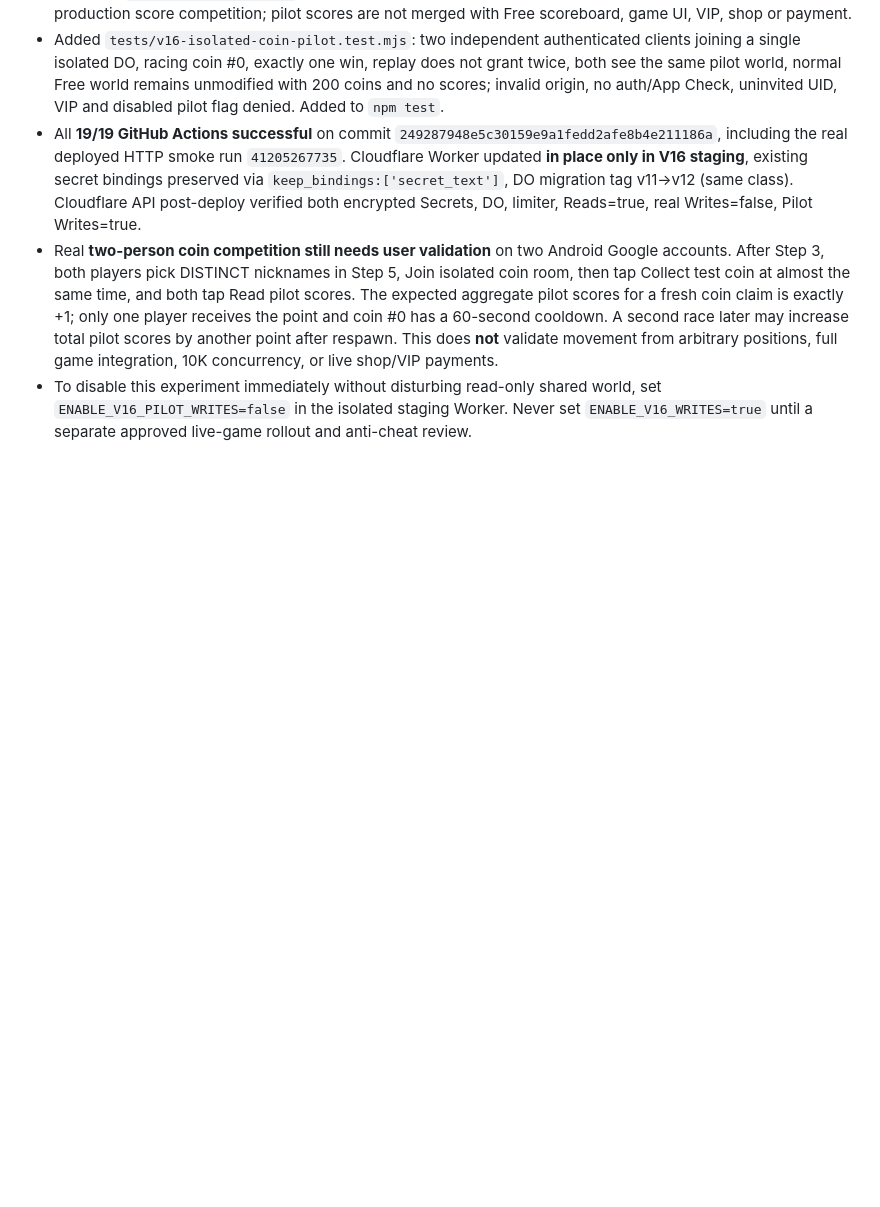
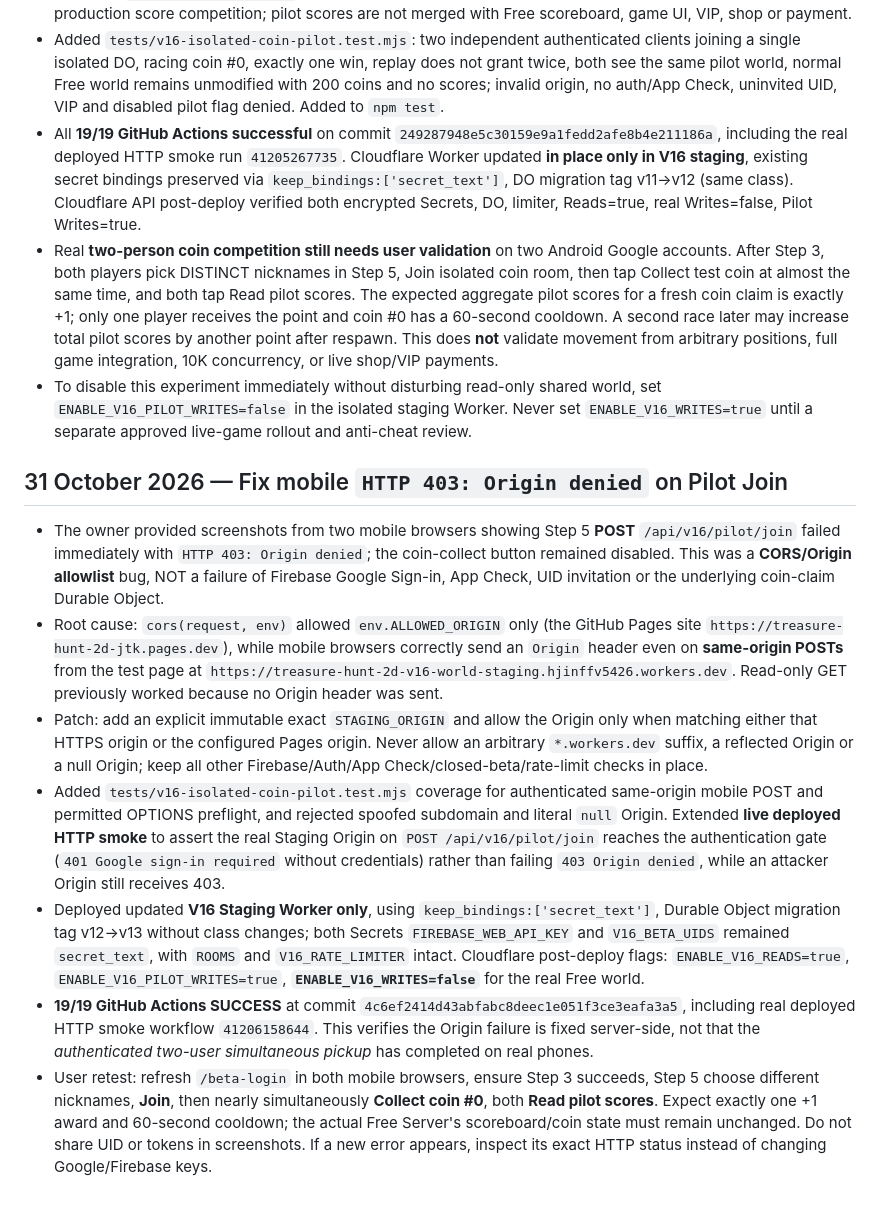
Before and after one commit to jtkmanga/Treasure-Hunt-2D, a Markdown page: docs/v16-online-stage/README.md, the part around the change. GitHub-like rendering; blank space fills up the shorter version.

Commit message:
docs(v16): record mobile POST Origin bug fix, deployment evidence and retest steps

```diff
--- a/docs/v16-online-stage/README.md
+++ b/docs/v16-online-stage/README.md
@@ -153,3 +153,13 @@ The account owner supplied a Cloudflare Billing > Subscriptions screenshot that
 - All **19/19 GitHub Actions successful** on commit `249287948e5c30159e9a1fedd2afe8b4e211186a`, including the real deployed HTTP smoke run `41205267735`. Cloudflare Worker updated **in place only in V16 staging**, existing secret bindings preserved via `keep_bindings:['secret_text']`, DO migration tag v11→v12 (same class). Cloudflare API post-deploy verified both encrypted Secrets, DO, limiter, Reads=true, real Writes=false, Pilot Writes=true.
 - Real **two-person coin competition still needs user validation** on two Android Google accounts. After Step 3, both players pick DISTINCT nicknames in Step 5, Join isolated coin room, then tap Collect test coin at almost the same time, and both tap Read pilot scores. The expected aggregate pilot scores for a fresh coin claim is exactly +1; only one player receives the point and coin #0 has a 60-second cooldown. A second race later may increase total pilot scores by another point after respawn. This does **not** validate movement from arbitrary positions, full game integration, 10K concurrency, or live shop/VIP payments.
 - To disable this experiment immediately without disturbing read-only shared world, set `ENABLE_V16_PILOT_WRITES=false` in the isolated staging Worker. Never set `ENABLE_V16_WRITES=true` until a separate approved live-game rollout and anti-cheat review.
+
+
+## 31 October 2026 — Fix mobile `HTTP 403: Origin denied` on Pilot Join
+- The owner provided screenshots from two mobile browsers showing Step 5 **POST** `/api/v16/pilot/join` failed immediately with `HTTP 403: Origin denied`; the coin-collect button remained disabled. This was a **CORS/Origin allowlist** bug, NOT a failure of Firebase Google Sign-in, App Check, UID invitation or the underlying coin-claim Durable Object.
+- Root cause: `cors(request, env)` allowed `env.ALLOWED_ORIGIN` only (the GitHub Pages site `https://treasure-hunt-2d-jtk.pages.dev`), while mobile browsers correctly send an `Origin` header even on **same-origin POSTs** from the test page at `https://treasure-hunt-2d-v16-world-staging.hjinffv5426.workers.dev`. Read-only GET previously worked because no Origin header was sent.
+- Patch: add an explicit immutable exact `STAGING_ORIGIN` and allow the Origin only when matching either that HTTPS origin or the configured Pages origin. Never allow an arbitrary `*.workers.dev` suffix, a reflected Origin or a null Origin; keep all other Firebase/Auth/App Check/closed-beta/rate-limit checks in place.
+- Added `tests/v16-isolated-coin-pilot.test.mjs` coverage for authenticated same-origin mobile POST and permitted OPTIONS preflight, and rejected spoofed subdomain and literal `null` Origin. Extended **live deployed HTTP smoke** to assert the real Staging Origin on `POST /api/v16/pilot/join` reaches the authentication gate (`401 Google sign-in required` without credentials) rather than failing `403 Origin denied`, while an attacker Origin still receives 403.
+- Deployed updated **V16 Staging Worker only**, using `keep_bindings:['secret_text']`, Durable Object migration tag v12→v13 without class changes; both Secrets `FIREBASE_WEB_API_KEY` and `V16_BETA_UIDS` remained `secret_text`, with `ROOMS` and `V16_RATE_LIMITER` intact. Cloudflare post-deploy flags: `ENABLE_V16_READS=true`, `ENABLE_V16_PILOT_WRITES=true`, **`ENABLE_V16_WRITES=false`** for the real Free world.
+- **19/19 GitHub Actions SUCCESS** at commit `4c6ef2414d43abfabc8deec1e051f3ce3eafa3a5`, including real deployed HTTP smoke workflow `41206158644`. This verifies the Origin failure is fixed server-side, not that the *authenticated two-user simultaneous pickup* has completed on real phones.
+- User retest: refresh `/beta-login` in both mobile browsers, ensure Step 3 succeeds, Step 5 choose different nicknames, **Join**, then nearly simultaneously **Collect coin #0**, both **Read pilot scores**. Expect exactly one +1 award and 60-second cooldown; the actual Free Server's scoreboard/coin state must remain unchanged. Do not share UID or tokens in screenshots. If a new error appears, inspect its exact HTTP status instead of changing Google/Firebase keys.
```
